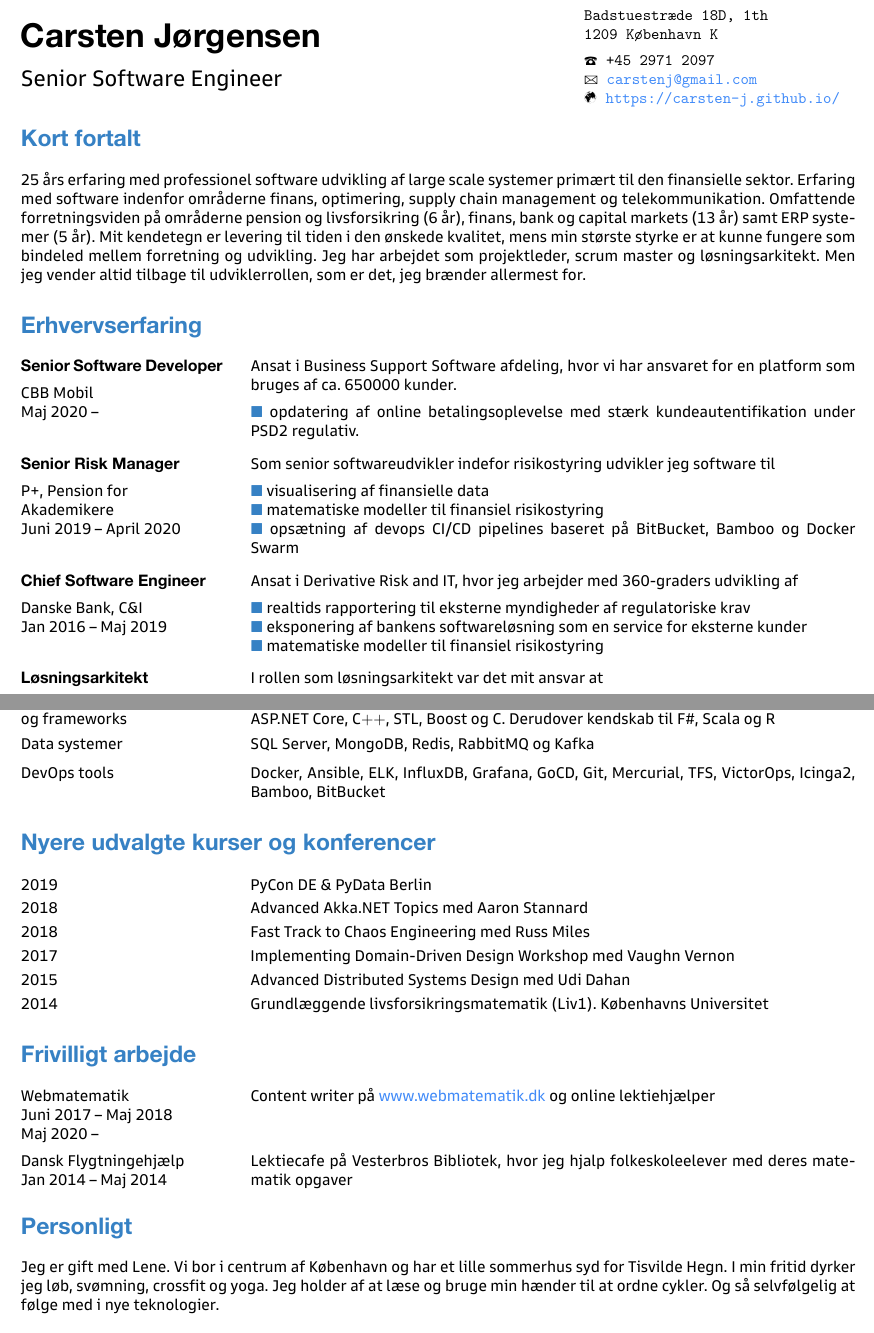
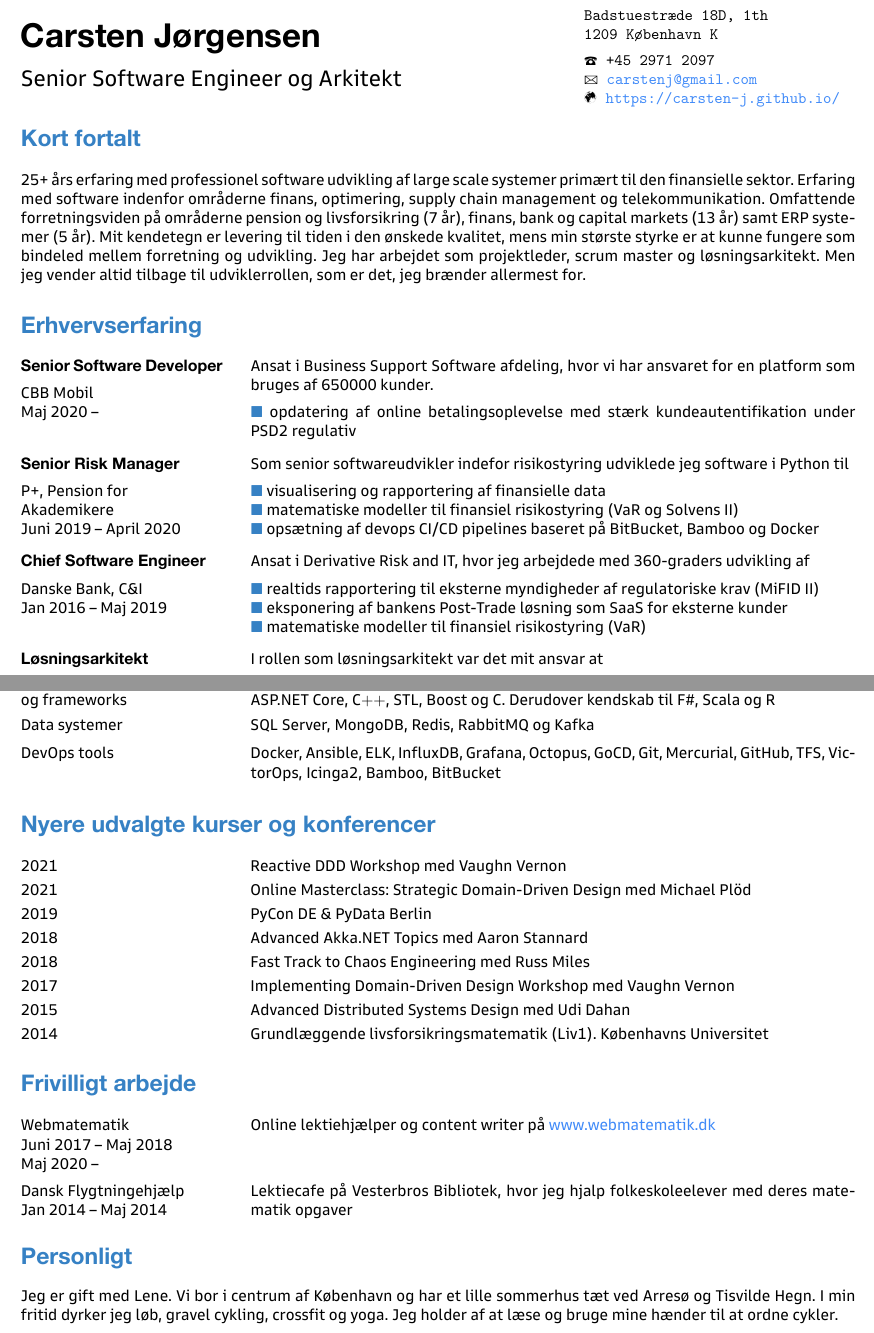
Before and after one commit to carsten-j/CV, a LaTeX CV (resume.tex): two parts of pages 1 and 2 of 2, joined at a grey line, cut so that both start at the same text. The pictures show the PDF file resume.pdf that the author committed with the source.

Commit message:
cv opdatering

```diff
--- a/resume.tex
+++ b/resume.tex
@@ -7,7 +7,7 @@
 % Kontakt info
 %===============================================================================
 \contactinfo{Carsten Jørgensen}
-{Senior Software Engineer}
+{Senior Software Engineer og Arkitekt}
 {Badstuestræde 18D, 1th}
 {1209 København K}
 {+45 2971 2097}
@@ -17,7 +17,7 @@
 % Introduktion
 %==============================================================================
 \section{Kort fortalt}
-25 års erfaring med professionel software udvikling af large scale systemer primært til den finansielle sektor. Erfaring med software indenfor områderne finans, optimering, supply chain management og telekommunikation. Omfattende forretningsviden på områderne pension og livsforsikring (6 år), finans, bank og capital markets (13 år) samt ERP systemer (5 år). Mit kendetegn er levering til tiden i den ønskede kvalitet, mens min største styrke er at kunne fungere som bindeled mellem forretning og udvikling. Jeg har arbejdet som projektleder, scrum master og løsningsarkitekt. Men jeg vender altid tilbage til udviklerrollen, som er det, jeg brænder allermest for.
+25+ års erfaring med professionel software udvikling af large scale systemer primært til den finansielle sektor. Erfaring med software indenfor områderne finans, optimering, supply chain management og telekommunikation. Omfattende forretningsviden på områderne pension og livsforsikring (7 år), finans, bank og capital markets (13 år) samt ERP systemer (5 år). Mit kendetegn er levering til tiden i den ønskede kvalitet, mens min største styrke er at kunne fungere som bindeled mellem forretning og udvikling. Jeg har arbejdet som projektleder, scrum master og løsningsarkitekt. Men jeg vender altid tilbage til udviklerrollen, som er det, jeg brænder allermest for.
 
 %==============================================================================
 % Erhvervserfaring
@@ -26,27 +26,27 @@
 \section{Erhvervserfaring}
 
 \job{Senior Software Developer}{CBB Mobil}{Maj 2020 --}
-{Ansat i Business Support Software afdeling, hvor vi har ansvaret for en platform som bruges af ca. 650000 kunder.
+{Ansat i Business Support Software afdeling, hvor vi har ansvaret for en platform som bruges af 650000 kunder.
 }
 {
-\opgave{opdatering af online betalingsoplevelse med stærk kundeautentifikation under PSD2 regulativ.}
+\opgave{opdatering af online betalingsoplevelse med stærk kundeautentifikation under PSD2 regulativ}
 }
 
 \job{Senior Risk Manager}{P+, Pension for \\Akademikere}{Juni 2019 -- April 2020}
-{Som senior softwareudvikler indefor risikostyring udvikler jeg software til
+{Som senior softwareudvikler indefor risikostyring udviklede jeg software i Python til
 }
 {
-\opgave{visualisering af finansielle data}
-\opgave{matematiske modeller til finansiel risikostyring}
-\opgave{opsætning af devops CI/CD pipelines baseret på BitBucket, Bamboo og Docker Swarm}
+\opgave{visualisering og rapportering af finansielle data}
+\opgave{matematiske modeller til finansiel risikostyring (VaR og Solvens II)}
+\opgave{opsætning af devops CI/CD pipelines baseret på BitBucket, Bamboo og Docker}
 }
 
 \job{Chief Software Engineer}{Danske Bank, C\&I}{Jan 2016 -- Maj 2019}
-{Ansat i Derivative Risk and IT, hvor jeg arbejder med 360-graders udvikling af}
+{Ansat i Derivative Risk and IT, hvor jeg arbejdede med 360-graders udvikling af}
 {
-\opgave{realtids rapportering til eksterne myndigheder af regulatoriske krav}
-\opgave{eksponering af bankens softwareløsning som en service for eksterne kunder}
-\opgave{matematiske modeller til finansiel risikostyring}
+\opgave{realtids rapportering til eksterne myndigheder af regulatoriske krav (MiFID II)}
+\opgave{eksponering af bankens Post-Trade løsning som SaaS for eksterne kunder}
+\opgave{matematiske modeller til finansiel risikostyring (VaR)}
 }
 
 \job{Løsningsarkitekt}{Danmarks Nationalbank}{Nov 2014 -- Dec 2015} %chktex 8
@@ -116,14 +116,19 @@ Liv og Pension}
 \\[0.2cm]
 \kompetence{Data systemer}{SQL Server, MongoDB, Redis, RabbitMQ og Kafka}
 \\[0.2cm]
-\kompetence{DevOps tools}{Docker, Ansible, ELK, InfluxDB, Grafana, GoCD, Git, Mercurial, TFS, Vic\-tor\-Ops, Icinga2, Bamboo, BitBucket}
+\kompetence{DevOps tools}{Docker, Ansible, ELK, InfluxDB, Grafana, Octopus,
+GoCD, Git, Mercurial, GitHub, TFS, Vic\-tor\-Ops, Icinga2, Bamboo, BitBucket}
 
 %===============================================================================
 % Kurser
 %===============================================================================
 \begin{onehalfspacing}
 \section{Nyere udvalgte kurser og konferencer}
-\kursus{2019}{PyCon DE \& PyData Berlin }
+\kursus{2021}{Reactive DDD Workshop med Vaughn Vernon}
+
+\kursus{2021}{ Online Masterclass: Strategic Domain-Driven Design med Michael Plöd}
+
+\kursus{2019}{PyCon DE \& PyData Berlin}
 
 \kursus{2018}{Advanced Akka.NET Topics med Aaron Stannard}
 
@@ -152,6 +157,5 @@ Liv og Pension}
 %profil for en række anbefalinger. Personlige referencer med tidligere ledere på %forespørgsel.
 
 \section{Personligt}
-Jeg er gift med Lene. Vi bor i centrum af København og har et lille sommerhus syd for Tisvilde Hegn. I min fritid dyrker jeg løb, svømning, crossfit og yoga. Jeg holder af at læse og bruge min hænder til at ordne cykler. Og så selvfølgelig at følge med i nye teknologier.
-
+Jeg er gift med Lene. Vi bor i centrum af København og har et lille sommerhus tæt ved Arresø og Tisvilde Hegn. I min fritid dyrker jeg løb, gravel cykling, crossfit og yoga. Jeg holder af at læse og bruge mine hænder til at ordne cykler.
 \end{document}
```
Also changed, not shown: resume.pdf, resume.tex (4 more changed lines).
